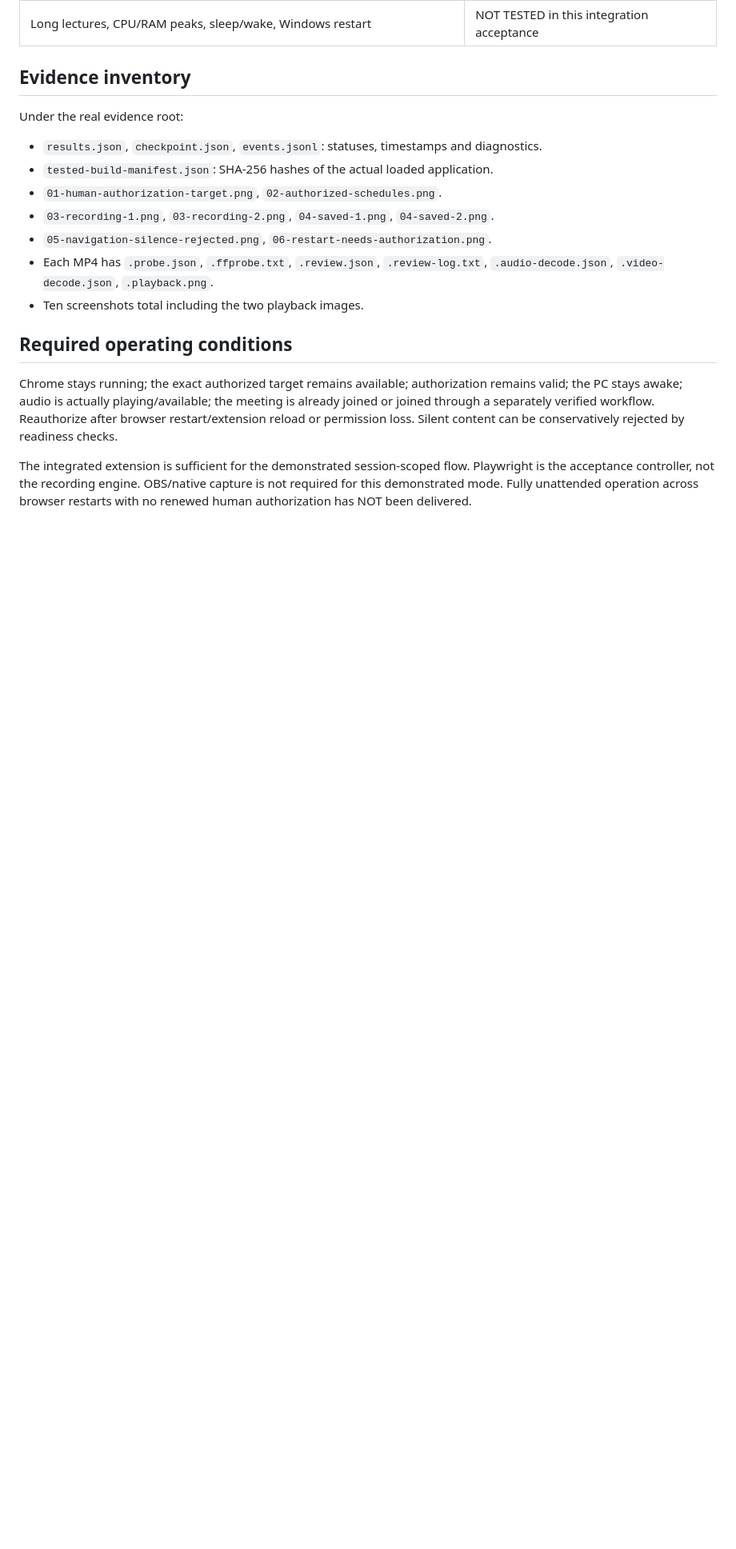
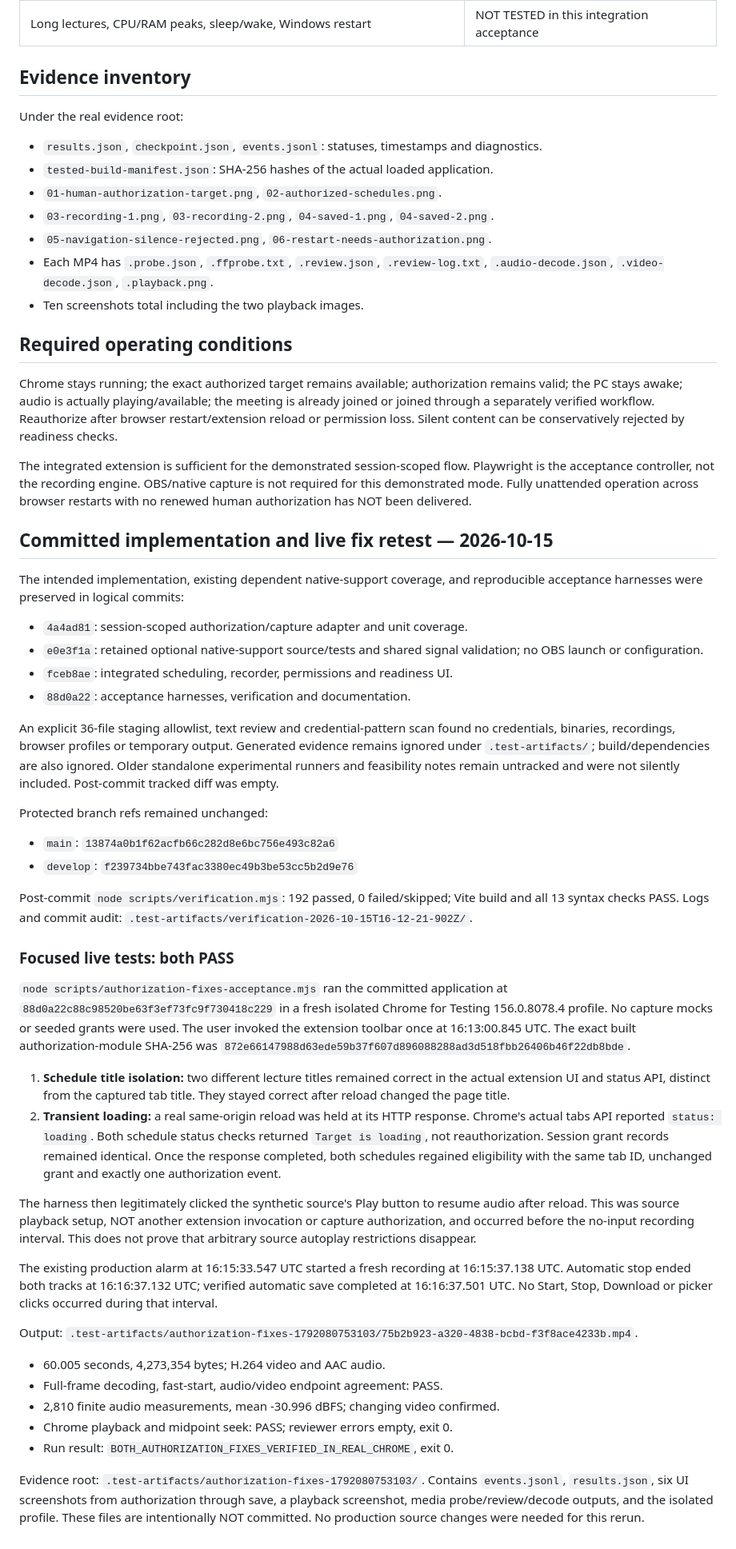
Before and after one commit to Typhoon2914/screen_recorder_OT, a Markdown page: docs/INTEGRATED_TAB_ACCEPTANCE.md, the part around one of its changes. Shown at 80% size. Drawn GitHub-style; blank space fills up the shorter version.

Commit message:
docs(capture): record live authorization fix acceptance

```diff
--- a/docs/INTEGRATED_TAB_ACCEPTANCE.md
+++ b/docs/INTEGRATED_TAB_ACCEPTANCE.md
@@ -108,3 +108,42 @@ Under the real evidence root:
 Chrome stays running; the exact authorized target remains available; authorization remains valid; the PC stays awake; audio is actually playing/available; the meeting is already joined or joined through a separately verified workflow. Reauthorize after browser restart/extension reload or permission loss. Silent content can be conservatively rejected by readiness checks.
 
 The integrated extension is sufficient for the demonstrated session-scoped flow. Playwright is the acceptance controller, not the recording engine. OBS/native capture is not required for this demonstrated mode. Fully unattended operation across browser restarts with no renewed human authorization has NOT been delivered.
+
+## Committed implementation and live fix retest — 2026-10-15
+
+The intended implementation, existing dependent native-support coverage, and reproducible acceptance harnesses were preserved in logical commits:
+
+- `4a4ad81`: session-scoped authorization/capture adapter and unit coverage.
+- `e0e3f1a`: retained optional native-support source/tests and shared signal validation; no OBS launch or configuration.
+- `fceb8ae`: integrated scheduling, recorder, permissions and readiness UI.
+- `88d0a22`: acceptance harnesses, verification and documentation.
+
+An explicit 36-file staging allowlist, text review and credential-pattern scan found no credentials, binaries, recordings, browser profiles or temporary output. Generated evidence remains ignored under `.test-artifacts/`; build/dependencies are also ignored. Older standalone experimental runners and feasibility notes remain untracked and were not silently included. Post-commit tracked diff was empty.
+
+Protected branch refs remained unchanged:
+
+- `main`: `13874a0b1f62acfb66c282d8e6bc756e493c82a6`
+- `develop`: `f239734bbe743fac3380ec49b3be53cc5b2d9e76`
+
+Post-commit `node scripts/verification.mjs`: 192 passed, 0 failed/skipped; Vite build and all 13 syntax checks PASS. Logs and commit audit: `.test-artifacts/verification-2026-10-15T16-12-21-902Z/`.
+
+### Focused live tests: both PASS
+
+`node scripts/authorization-fixes-acceptance.mjs` ran the committed application at `88d0a22c88c98520be63f3ef73fc9f730418c229` in a fresh isolated Chrome for Testing 156.0.8078.4 profile. No capture mocks or seeded grants were used. The user invoked the extension toolbar once at 16:13:00.845 UTC. The exact built authorization-module SHA-256 was `872e66147988d63ede59b37f607d896088288ad3d518fbb26406b46f22db8bde`.
+
+1. **Schedule title isolation:** two different lecture titles remained correct in the actual extension UI and status API, distinct from the captured tab title. They stayed correct after reload changed the page title.
+2. **Transient loading:** a real same-origin reload was held at its HTTP response. Chrome's actual tabs API reported `status: loading`. Both schedule status checks returned `Target is loading`, not reauthorization. Session grant records remained identical. Once the response completed, both schedules regained eligibility with the same tab ID, unchanged grant and exactly one authorization event.
+
+The harness then legitimately clicked the synthetic source's Play button to resume audio after reload. This was source playback setup, NOT another extension invocation or capture authorization, and occurred before the no-input recording interval. This does not prove that arbitrary source autoplay restrictions disappear.
+
+The existing production alarm at 16:15:33.547 UTC started a fresh recording at 16:15:37.138 UTC. Automatic stop ended both tracks at 16:16:37.132 UTC; verified automatic save completed at 16:16:37.501 UTC. No Start, Stop, Download or picker clicks occurred during that interval.
+
+Output: `.test-artifacts/authorization-fixes-1792080753103/75b2b923-a320-4838-bcbd-f3f8ace4233b.mp4`.
+
+- 60.005 seconds, 4,273,354 bytes; H.264 video and AAC audio.
+- Full-frame decoding, fast-start, audio/video endpoint agreement: PASS.
+- 2,810 finite audio measurements, mean -30.996 dBFS; changing video confirmed.
+- Chrome playback and midpoint seek: PASS; reviewer errors empty, exit 0.
+- Run result: `BOTH_AUTHORIZATION_FIXES_VERIFIED_IN_REAL_CHROME`, exit 0.
+
+Evidence root: `.test-artifacts/authorization-fixes-1792080753103/`. Contains `events.jsonl`, `results.json`, six UI screenshots from authorization through save, a playback screenshot, media probe/review/decode outputs, and the isolated profile. These files are intentionally NOT committed. No production source changes were needed for this rerun.
```
Also changed, not shown: other parts of docs/INTEGRATED_TAB_ACCEPTANCE.md (+2 -2 lines), docs/CONFIGURATION.md (+1 -1 lines).
